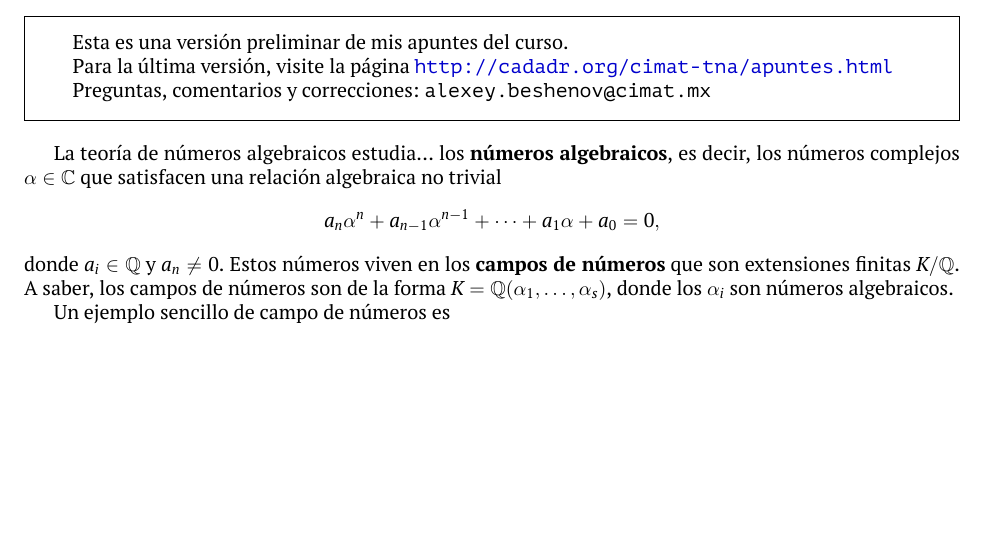
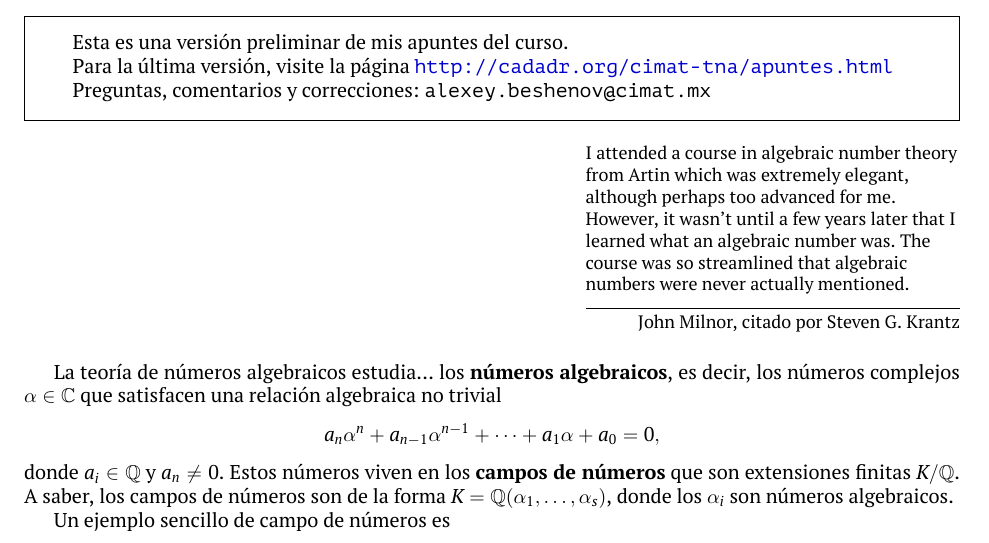
Before and after one commit to alexey-beshenov/cimat-tna, a LaTeX book (tna.tex, which reads 0-introduccion.tex): part of page 4 of 103, cut so that both start at the same text, the shorter picture padded with empty space. Compiled offline with XeLaTeX.

Commit message:
Epigraph

```diff
--- a/0-introduccion.tex
+++ b/0-introduccion.tex
@@ -10,6 +10,13 @@
   Preguntas, comentarios y correcciones:
   \texttt{alexey.beshenov@cimat.mx}
 \end{framed}
+
+\epigraph{I attended a course in algebraic number theory from Artin which was
+  extremely elegant, although perhaps too advanced for me. However, it wasn't
+  until a few years later that I learned what an algebraic number was. The
+  course was so streamlined that algebraic numbers were never actually
+  mentioned.}
+  {John Milnor, citado por Steven G. Krantz}
 
 La teoría de números algebraicos estudia\dots{} los
 \textbf{números algebraicos}, es decir, los números complejos $\alpha \in \CC$
--- a/tna.tex
+++ b/tna.tex
@@ -15,12 +15,10 @@
 \usetikzlibrary{backgrounds}
 
 \usepackage{amssymb,amsmath}
-
 \usepackage{multicol}
-
 \usepackage{fullpage}
-
 \usepackage{mathspec}
+\usepackage{epigraph}
 
 \setmainfont{PT Serif}
 \setsansfont{Montserrat}
```
